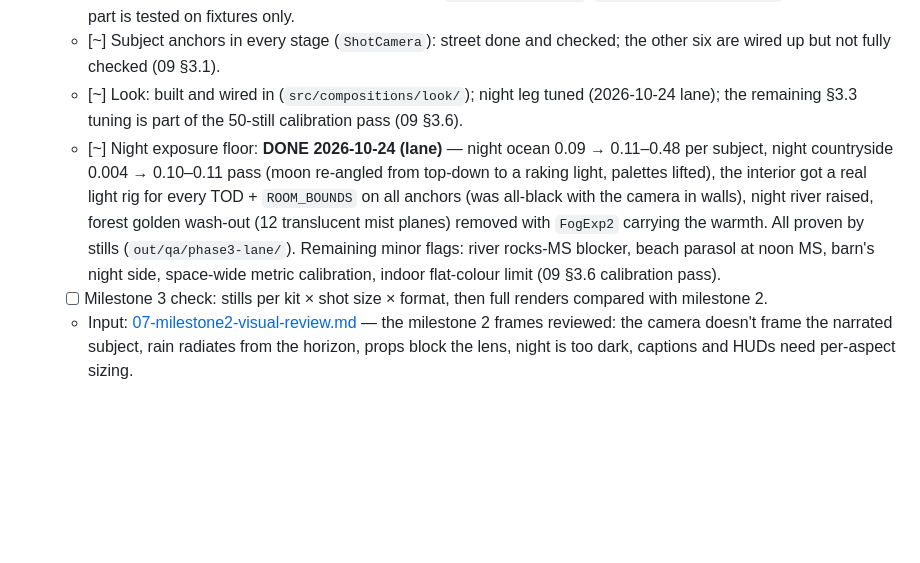
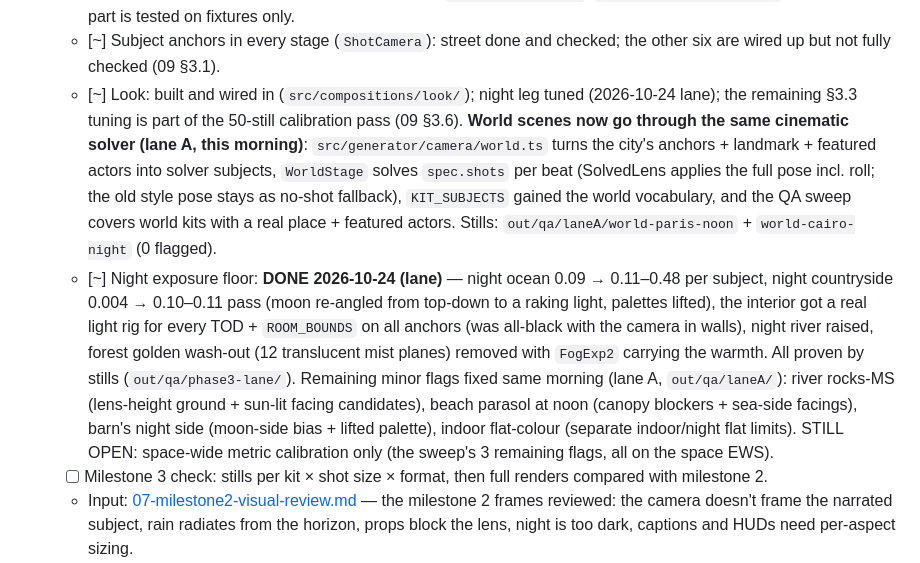
Before and after one commit to amitnarw/remotion-ai-factory, a Markdown page: docs/factory/PROGRESS.md, the part around the change. GitHub-like rendering; blank space fills up the shorter version.

Commit message:
docs: lane A landed (world solver + the four shot flags)

```diff
--- a/docs/factory/PROGRESS.md
+++ b/docs/factory/PROGRESS.md
@@ -50,8 +50,8 @@
   - [x] Rain fix: streaks were drawn to the world origin (`setXYZ` given an array offset). Now shader-driven and camera-relative.
   - [x] Photographer, first version: one still per shot, code checks (exposure, flat frame, colour), and yes/no vision questions when a Photographer model is chosen (`src/generator/qa/`, `scripts/photographer.ts`). The vision part is tested on fixtures only.
   - [~] Subject anchors in every stage (`ShotCamera`): street done and checked; the other six are wired up but not fully checked (09 §3.1).
-  - [~] Look: built and wired in (`src/compositions/look/`); night leg tuned (2026-10-24 lane); the remaining §3.3 tuning is part of the 50-still calibration pass (09 §3.6).
-  - [~] Night exposure floor: **DONE 2026-10-24 (lane)** — night ocean 0.09 → 0.11–0.48 per subject, night countryside 0.004 → 0.10–0.11 pass (moon re-angled from top-down to a raking light, palettes lifted), the interior got a real light rig for every TOD + `ROOM_BOUNDS` on all anchors (was all-black with the camera in walls), night river raised, forest golden wash-out (12 translucent mist planes) removed with `FogExp2` carrying the warmth. All proven by stills (`out/qa/phase3-lane/`). Remaining minor flags: river rocks-MS blocker, beach parasol at noon MS, barn's night side, space-wide metric calibration, indoor flat-colour limit (09 §3.6 calibration pass).
+  - [~] Look: built and wired in (`src/compositions/look/`); night leg tuned (2026-10-24 lane); the remaining §3.3 tuning is part of the 50-still calibration pass (09 §3.6). **World scenes now go through the same cinematic solver (lane A, this morning)**: `src/generator/camera/world.ts` turns the city's anchors + landmark + featured actors into solver subjects, `WorldStage` solves `spec.shots` per beat (SolvedLens applies the full pose incl. roll; the old style pose stays as no-shot fallback), `KIT_SUBJECTS` gained the world vocabulary, and the QA sweep covers world kits with a real place + featured actors. Stills: `out/qa/laneA/world-paris-noon` + `world-cairo-night` (0 flagged).
+  - [~] Night exposure floor: **DONE 2026-10-24 (lane)** — night ocean 0.09 → 0.11–0.48 per subject, night countryside 0.004 → 0.10–0.11 pass (moon re-angled from top-down to a raking light, palettes lifted), the interior got a real light rig for every TOD + `ROOM_BOUNDS` on all anchors (was all-black with the camera in walls), night river raised, forest golden wash-out (12 translucent mist planes) removed with `FogExp2` carrying the warmth. All proven by stills (`out/qa/phase3-lane/`). Remaining minor flags fixed same morning (lane A, `out/qa/laneA/`): river rocks-MS (lens-height ground + sun-lit facing candidates), beach parasol at noon (canopy blockers + sea-side facings), barn's night side (moon-side bias + lifted palette), indoor flat-colour (separate indoor/night flat limits). STILL OPEN: space-wide metric calibration only (the sweep's 3 remaining flags, all on the space EWS).
   - [ ] Milestone 3 check: stills per kit × shot size × format, then full renders compared with milestone 2.
   - Input: [07-milestone2-visual-review.md](07-milestone2-visual-review.md) — the milestone 2 frames reviewed: the camera doesn't frame the narrated subject, rain radiates from the horizon, props block the lens, night is too dark, captions and HUDs need per-aspect sizing.
 - [~] **Phase 4:** editor + chunked fast re-render (milestone 4). About 80% — the 2026-10-24 lane landed the renderer + persistence.
```
